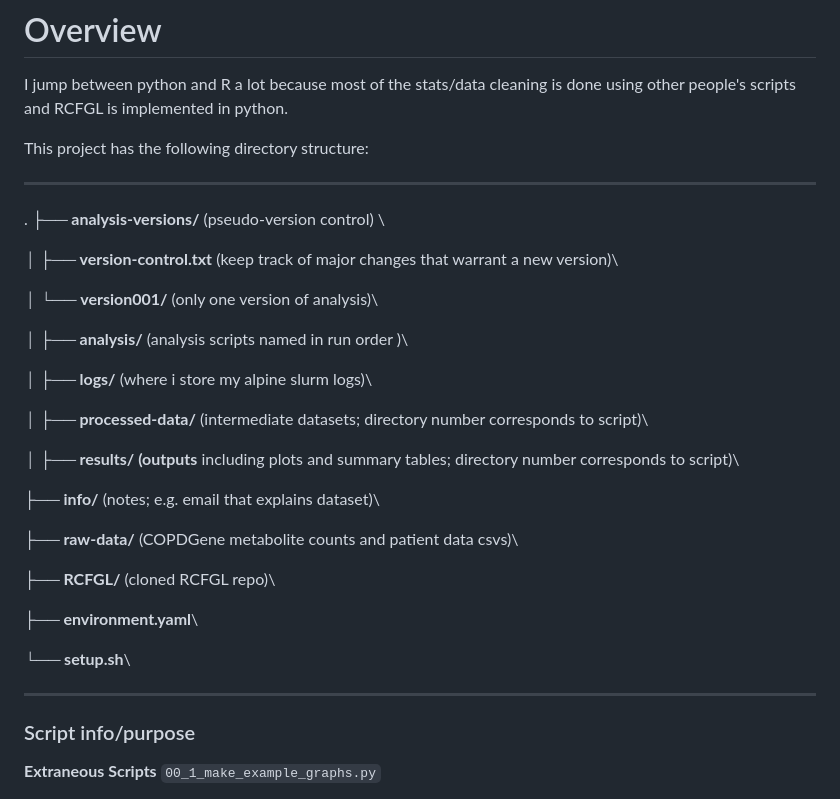
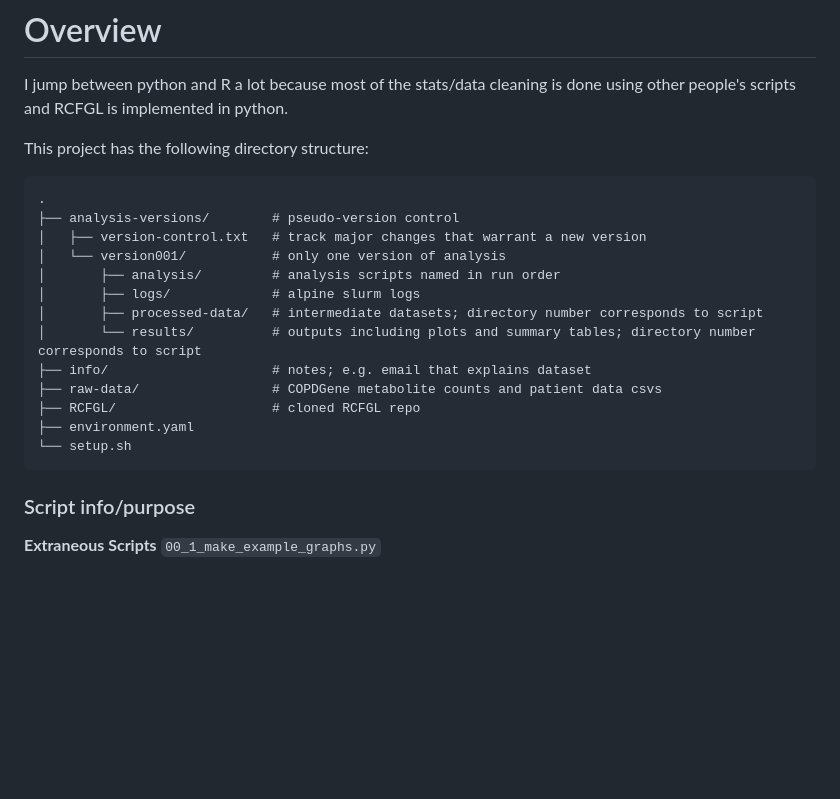
Before and after one commit to canderson318/kechris-lab, a Markdown page: README.md, the part around the change. Rendered like a GitHub page; blank space fills up the shorter version.

Commit message:
update readme again

````diff
--- a/README.md
+++ b/README.md
@@ -17,33 +17,21 @@ I jump between python and R a lot because most of the stats/data cleaning is don
 
 This project has the following directory structure:
 
----
+```
 .
-├── **analysis-versions/** (pseudo-version control) \
-
-│   ├── **version-control.txt** (keep track of major changes that warrant a new version)\
-
-│   └── **version001/** (only one version of analysis)\
-
-│       ├── **analysis/** (analysis scripts named in run order )\
-
-│       ├── **logs/** (where i store my alpine slurm logs)\
-
-│       ├── **processed-data/** (intermediate datasets; directory number corresponds to script)\
-
-│       ├── **results/ (outputs** including plots and summary tables; directory number corresponds to script)\
-
-├── **info/** (notes; e.g. email that explains dataset)\
-
-├── **raw-data/** (COPDGene metabolite counts and patient data csvs)\
-
-├── **RCFGL/** (cloned RCFGL repo)\
-
-├── **environment.yaml**\
-
-└── **setup.sh**\
-
----
+├── analysis-versions/        # pseudo-version control
+│   ├── version-control.txt   # track major changes that warrant a new version
+│   └── version001/           # only one version of analysis
+│       ├── analysis/         # analysis scripts named in run order
+│       ├── logs/             # alpine slurm logs
+│       ├── processed-data/   # intermediate datasets; directory number corresponds to script
+│       └── results/          # outputs including plots and summary tables; directory number corresponds to script
+├── info/                     # notes; e.g. email that explains dataset
+├── raw-data/                 # COPDGene metabolite counts and patient data csvs
+├── RCFGL/                    # cloned RCFGL repo
+├── environment.yaml
+└── setup.sh
+```
 
 ### Script info/purpose
 
````
